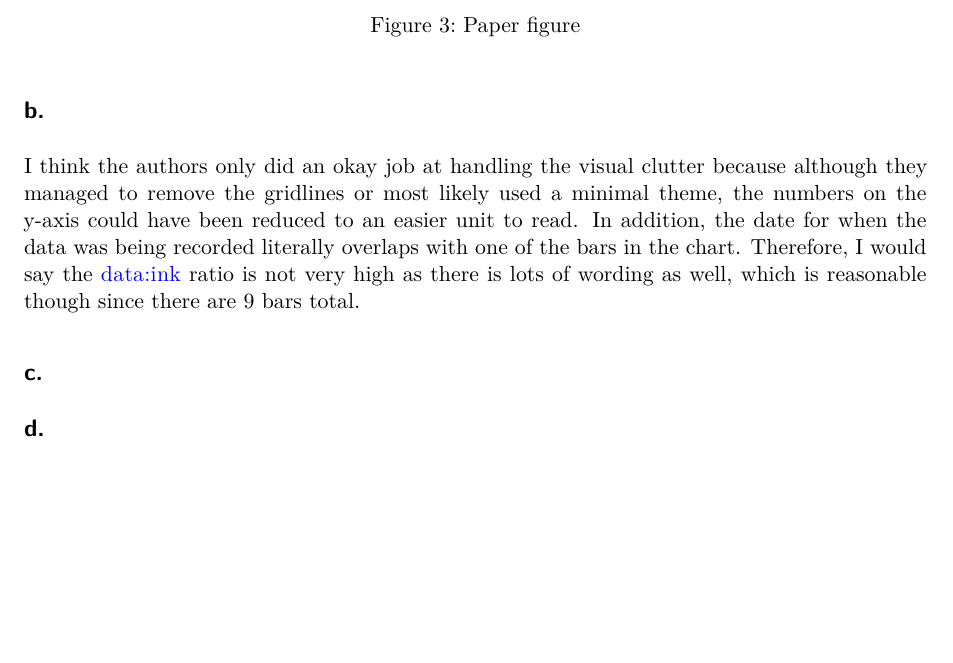
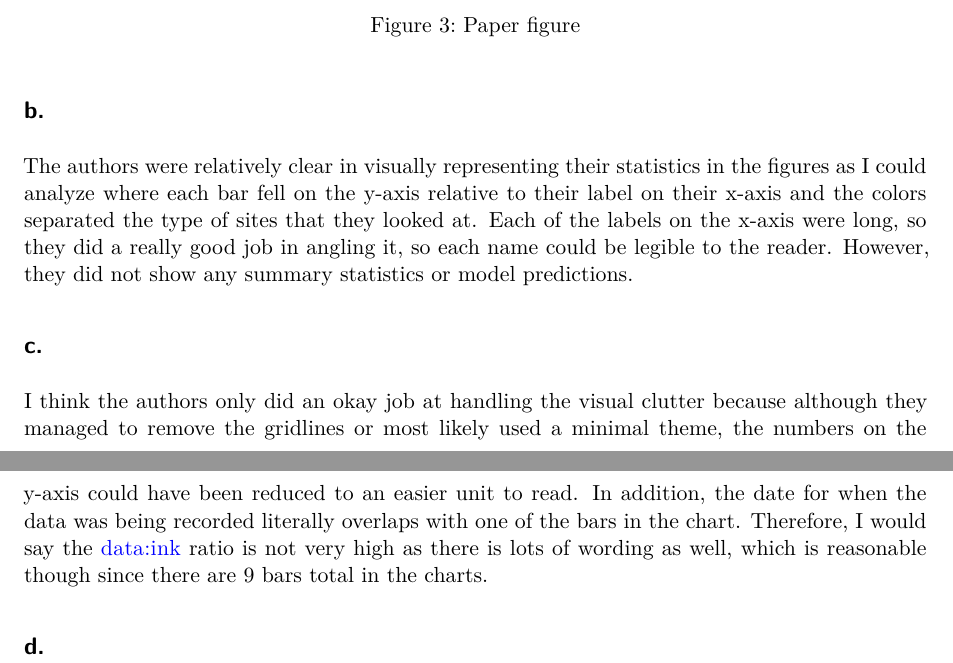
Before and after one commit to lesteven24/ENVS-193DS_homework--03, a Quarto document (code/homework-3.qmd): part of page 10 of 10 before the commit and two parts of pages 10 and 11 of 11 after it, the two joined at a grey line, cut so that both start at the same text, the shorter picture padded with empty space. Rendered offline with R 4.5, knitr and Pandoc in place of Quarto, then LaTeX, with nearby package versions; column names are cleaned by a stand-in for the janitor package.

Commit message:
edited problem 4b and 4c.

```diff
--- a/code/homework-3.qmd
+++ b/code/homework-3.qmd
@@ -237,10 +237,10 @@
 
 ## b.
 
-I think the authors only did an okay job at handling the visual clutter because although they managed to remove the gridlines or most likely used a minimal theme, the numbers on the y-axis could have been reduced to an easier unit to read.  In addition, the date for when the data was being recorded literally overlaps with one of the bars in the chart.  Therefore, I would say the data:ink ratio is not very high as there is lots of wording as well, which is reasonable though since there are 9 bars total.
+The authors were relatively clear in visually representing their statistics in the figures as I could analyze where each bar fell on the y-axis relative to their label on their x-axis and the colors separated the type of sites that they looked at.  Each of the labels on the x-axis were long, so they did a really good job in angling it, so each name could be legible to the reader.  However, they did not show any summary statistics or model predictions.
 
 ## c.
 
-
+I think the authors only did an okay job at handling the visual clutter because although they managed to remove the gridlines or most likely used a minimal theme, the numbers on the y-axis could have been reduced to an easier unit to read.  In addition, the date for when the data was being recorded literally overlaps with one of the bars in the chart.  Therefore, I would say the data:ink ratio is not very high as there is lots of wording as well, which is reasonable though since there are 9 bars total in the charts.
 
 ## d.
```
